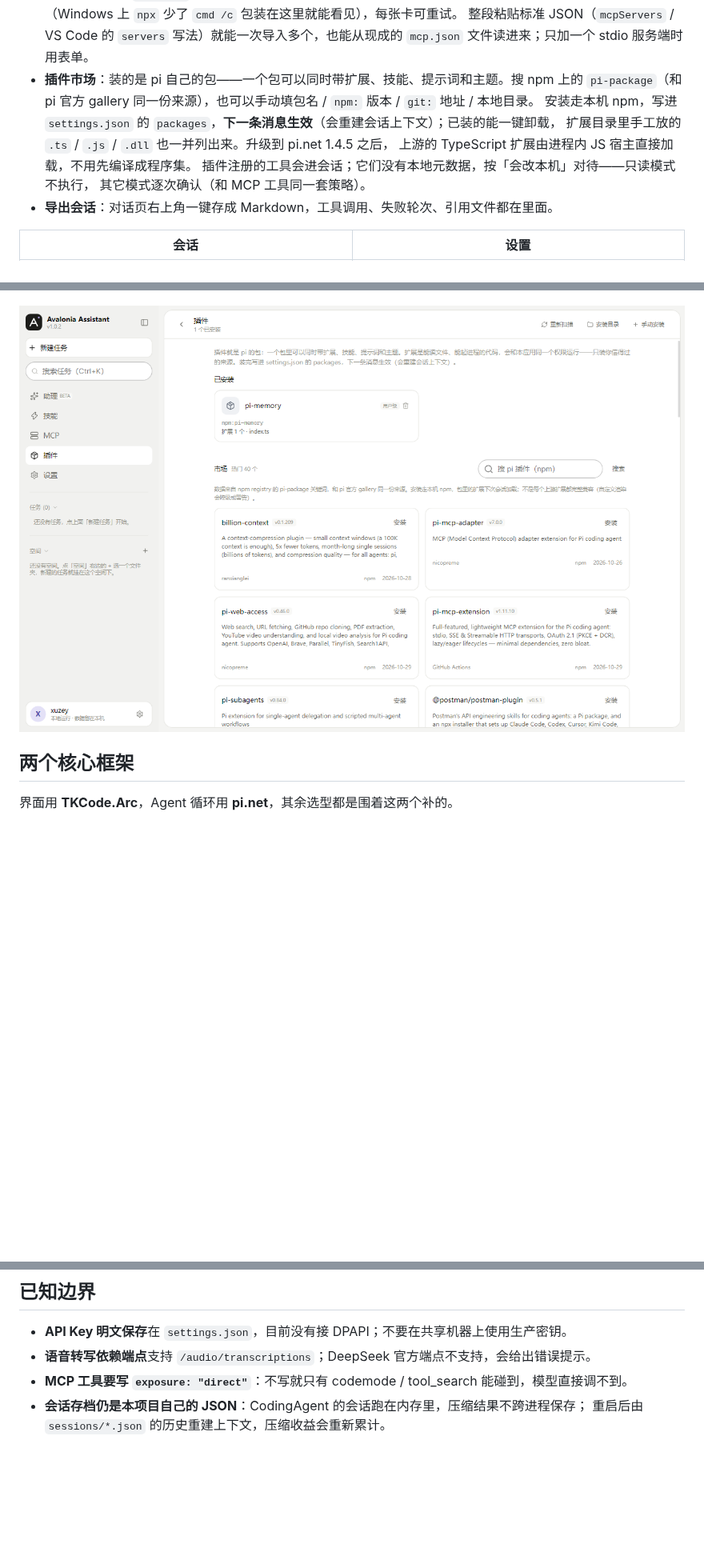
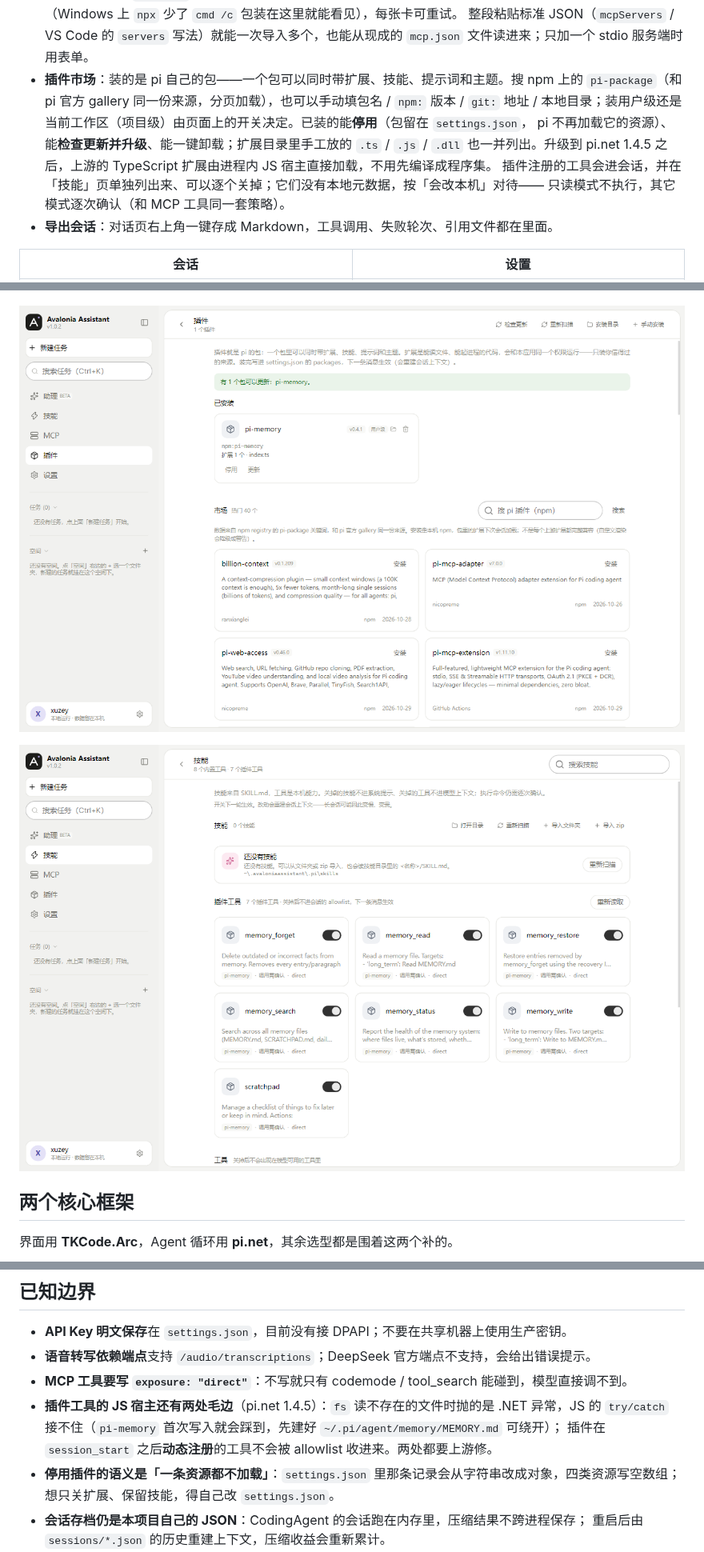
Before and after one commit to AIDotNet/Avalonia-Assistant, a Markdown page: README.md, 3 parts joined by grey strips. Shown at 80% size. Drawn GitHub-style; pictures changed too: docs/images/plugin-tools.png (added), docs/images/plugins.png; blank space fills up the shorter version.

```diff
--- a/README.md
+++ b/README.md
@@ -59,12 +59,12 @@ Windows 桌面 AI 助理。Agent 循环用 [pi.net](https://github.com/AIDotNet/
   整段粘贴标准 JSON（`mcpServers` / VS Code 的 `servers` 写法）就能一次导入多个，也能从现成的
   `mcp.json` 文件读进来；只加一个 stdio 服务端时用表单。
 - **插件市场**：装的是 pi 自己的包——一个包可以同时带扩展、技能、提示词和主题。搜 npm 上的
-  `pi-package`（和 pi 官方 gallery 同一份来源），也可以手动填包名 / `npm:` 版本 / `git:` 地址 / 本地目录。
-  安装走本机 npm，写进 `settings.json` 的 `packages`，**下一条消息生效**（会重建会话上下文）；已装的能一键卸载，
-  扩展目录里手工放的 `.ts` / `.js` / `.dll` 也一并列出来。升级到 pi.net 1.4.5 之后，
-  上游的 TypeScript 扩展由进程内 JS 宿主直接加载，不用先编译成程序集。
-  插件注册的工具会进会话；它们没有本地元数据，按「会改本机」对待——只读模式不执行，
-  其它模式逐次确认（和 MCP 工具同一套策略）。
+  `pi-package`（和 pi 官方 gallery 同一份来源，分页加载），也可以手动填包名 / `npm:` 版本 / `git:` 地址 /
+  本地目录；装用户级还是当前工作区（项目级）由页面上的开关决定。已装的能**停用**（包留在 `settings.json`，
+  pi 不再加载它的资源）、能**检查更新并升级**、能一键卸载；扩展目录里手工放的 `.ts` / `.js` / `.dll`
+  也一并列出。升级到 pi.net 1.4.5 之后，上游的 TypeScript 扩展由进程内 JS 宿主直接加载，不用先编译成程序集。
+  插件注册的工具会进会话，并在「技能」页单独列出来、可以逐个关掉；它们没有本地元数据，按「会改本机」对待——
+  只读模式不执行，其它模式逐次确认（和 MCP 工具同一套策略）。
 - **导出会话**：对话页右上角一键存成 Markdown，工具调用、失败轮次、引用文件都在里面。
 
 | 会话 | 设置 |
@@ -74,6 +74,8 @@ Windows 桌面 AI 助理。Agent 循环用 [pi.net](https://github.com/AIDotNet/
 ![技能](docs/images/tools.png)
 
 ![插件](docs/images/plugins.png)
+
+![插件工具](docs/images/plugin-tools.png)
 
 ## 两个核心框架
 
@@ -431,6 +433,11 @@ dotnet run --project src/AvaloniaAssistant.Desktop -- --run "用三句话介绍
 - **API Key 明文保存**在 `settings.json`，目前没有接 DPAPI；不要在共享机器上使用生产密钥。
 - **语音转写依赖端点**支持 `/audio/transcriptions`；DeepSeek 官方端点不支持，会给出错误提示。
 - **MCP 工具要写 `exposure: "direct"`**：不写就只有 codemode / tool_search 能碰到，模型直接调不到。
+- **插件工具的 JS 宿主还有两处毛边**（pi.net 1.4.5）：`fs` 读不存在的文件时抛的是 .NET 异常，JS 的
+  `try/catch` 接不住（`pi-memory` 首次写入就会踩到，先建好 `~/.pi/agent/memory/MEMORY.md` 可绕开）；
+  插件在 `session_start` 之后**动态注册**的工具不会被 allowlist 收进来。两处都要上游修。
+- **停用插件的语义是「一条资源都不加载」**：`settings.json` 里那条记录会从字符串改成对象，四类资源写空数组；
+  想只关扩展、保留技能，得自己改 `settings.json`。
 - **会话存档仍是本项目自己的 JSON**：CodingAgent 的会话跑在内存里，压缩结果不跨进程保存；
   重启后由 `sessions/*.json` 的历史重建上下文，压缩收益会重新累计。
 - **上下文窗口读本地模型目录**：从 `~/.pi/agent/models-store.json` 取当前模型的 `contextWindow`，
```
Also changed, not shown: 13 other files.
